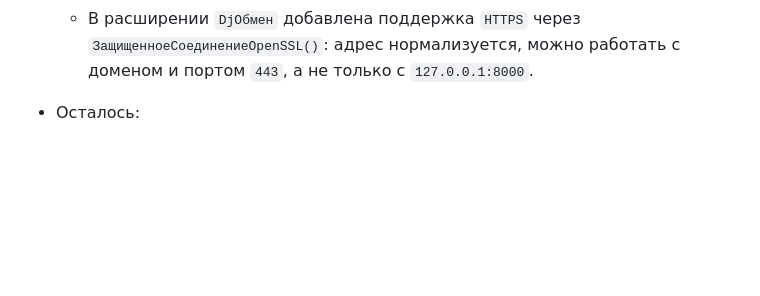
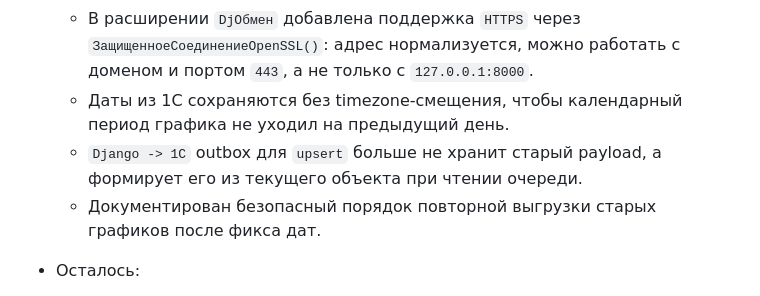
Before and after one commit to Trialexl/Money, a Markdown page: moneybackend/1c_migration_backlog.md, the part around the change. Drawn GitHub-style; blank space fills up the shorter version.

```diff
--- a/moneybackend/1c_migration_backlog.md
+++ b/moneybackend/1c_migration_backlog.md
@@ -55,6 +55,9 @@
   - В расширении 1С реализовано чтение `onec-sync/outbox`, применение объектов и `ack` обратно в Django.
   - Команда `Обновить` в `DjАдминистрирование` теперь выполняет двусторонний обмен.
   - В расширении `DjОбмен` добавлена поддержка `HTTPS` через `ЗащищенноеСоединениеOpenSSL()`: адрес нормализуется, можно работать с доменом и портом `443`, а не только с `127.0.0.1:8000`.
+  - Даты из 1С сохраняются без timezone-смещения, чтобы календарный период графика не уходил на предыдущий день.
+  - `Django -> 1С` outbox для `upsert` больше не хранит старый payload, а формирует его из текущего объекта при чтении очереди.
+  - Документирован безопасный порядок повторной выгрузки старых графиков после фикса дат.
 - Осталось:
   - при необходимости добавить регламентный автоматический запуск двустороннего обмена в 1С
   - при необходимости добавить полноценный end-to-end тест обмена по всем типам объектов
```
Also changed, not shown: moneybackend/docs/1c_extension_sync.md (+48 -2 lines).
